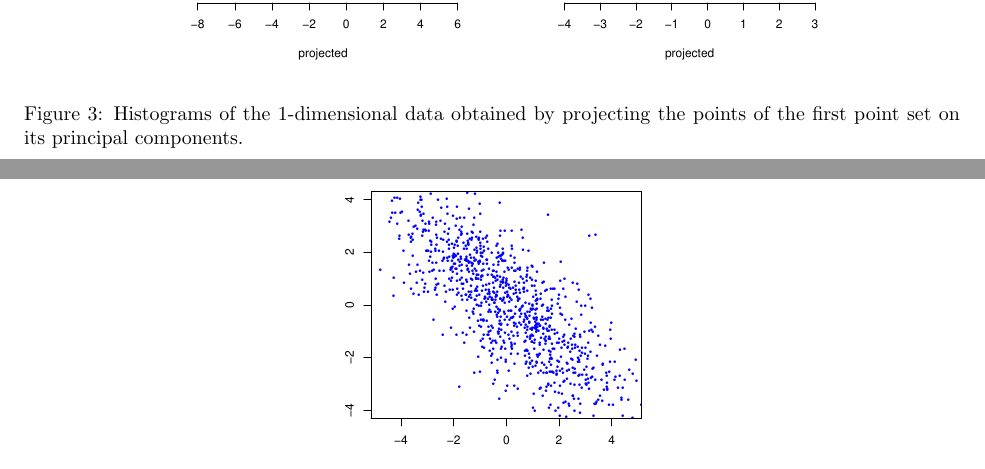
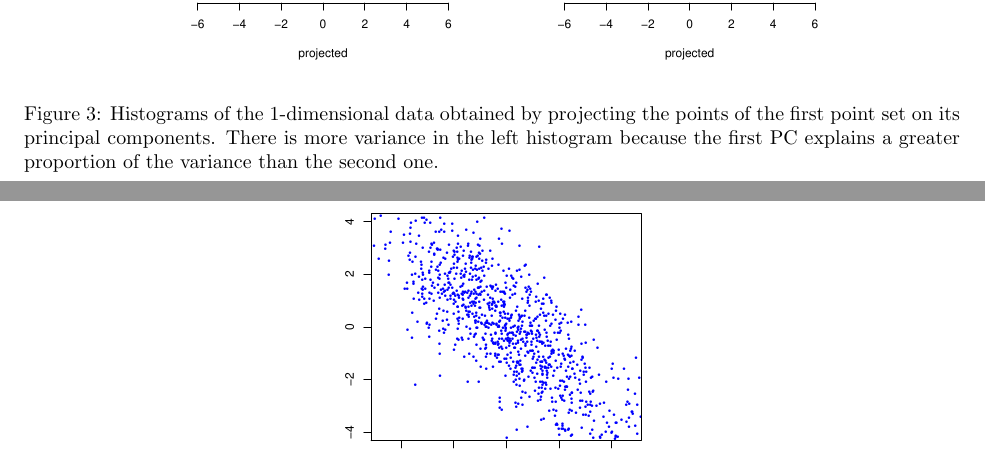
Before and after one commit to sisu/uml, a LaTeX document (doc/1.tex): two parts of pages 4 and 5 of 13, joined at a grey line, cut at the place of the change, the shorter picture padded with empty space. Compiled offline with pdfLaTeX.

Commit message:
Changed histogram scaling.

```diff
--- a/doc/1.tex
+++ b/doc/1.tex
@@ -182,7 +182,7 @@ How are these two related? were the ycomputed correctly?
 \begin{figure} \centering
 	\includegraphics[scale=\sscale]{histo1-1}
 	\includegraphics[scale=\sscale]{histo1-2}
-	\caption{Histograms of the 1-dimensional data obtained by projecting the points of the first point set on its principal components.} \label{fig:histo}
+	\caption{Histograms of the 1-dimensional data obtained by projecting the points of the first point set on its principal components. There is more variance in the left histogram because the first PC explains a greater proportion of the variance than the second one.} \label{fig:histo}
 \end{figure}
 \begin{figure} \centering
 	\includegraphics[scale=\sscale]{vscatter}
```
Also changed, not shown: doc/histo1-1.pdf, doc/histo1-2.pdf, doc/pcadir1.pdf, doc/pcadir2.pdf, doc/pcadir3.pdf, doc/pcadir4.pdf, doc/proj.pdf, doc/scatter1.pdf, doc/scatter2.pdf, doc/scatter3.pdf, doc/scatter4.pdf, doc/vscatter.pdf, 1 other file.
